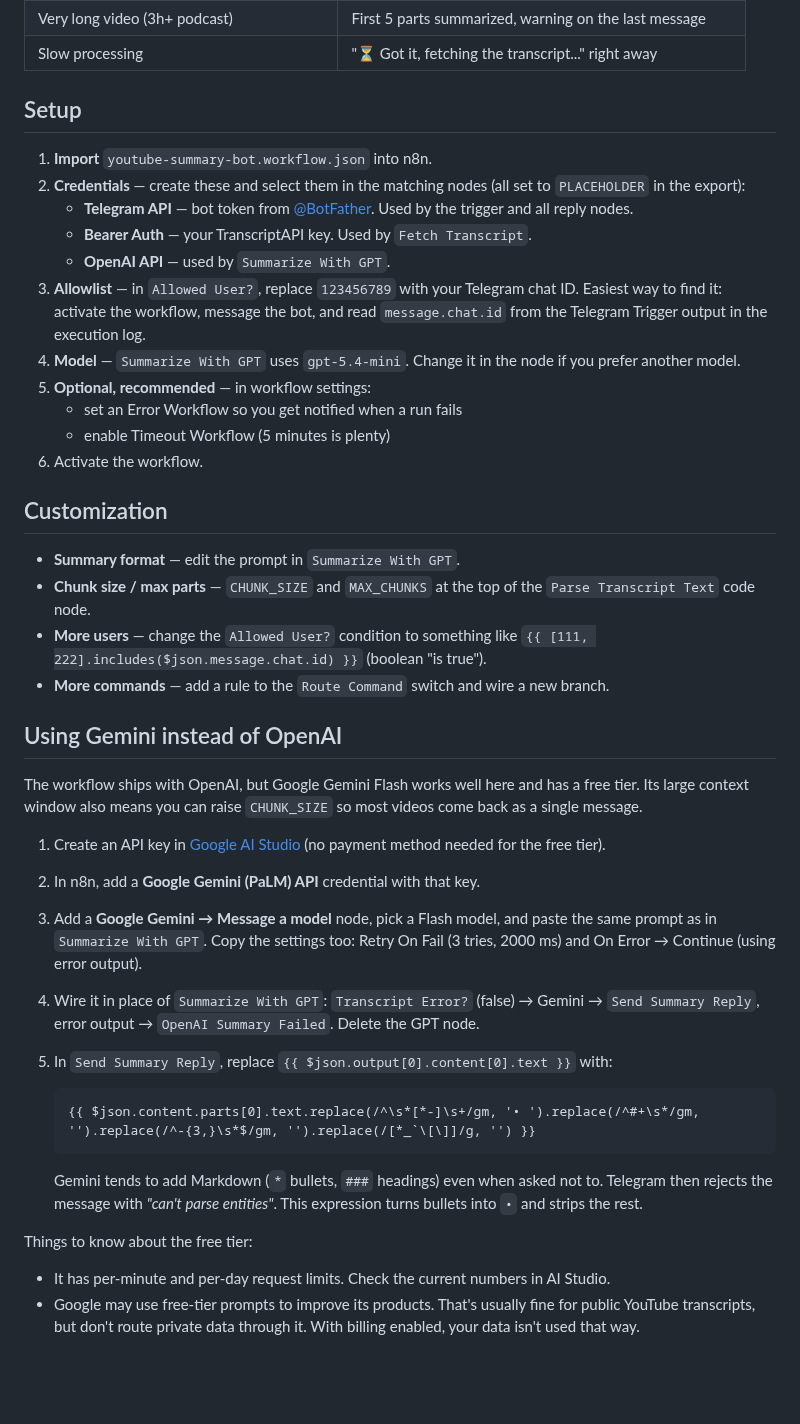
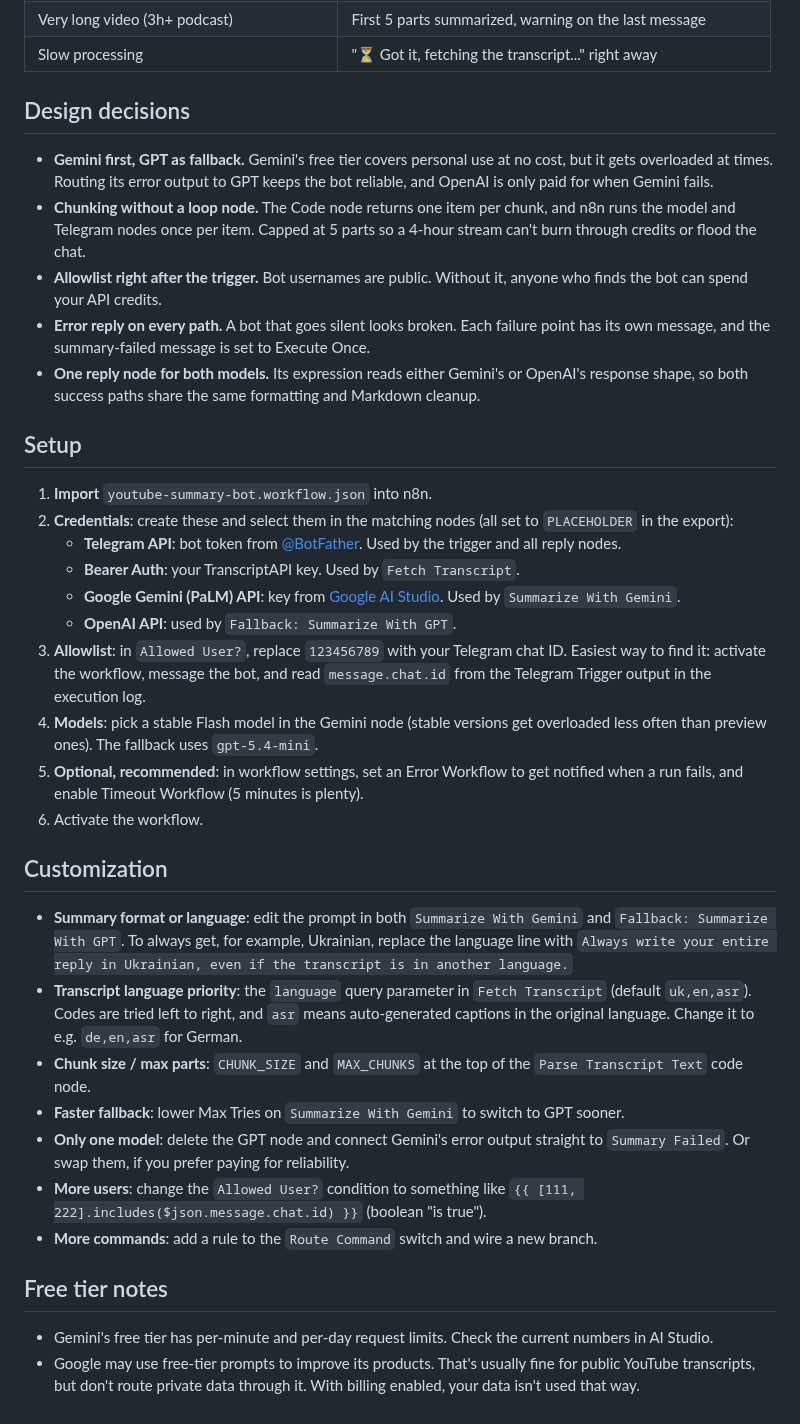
Before and after one commit to VChegil/n8n-ai-automation, a Markdown page: youtube-summary-telegram-bot/README.md, the part around one of its changes. Drawn GitHub-style; blank space fills up the shorter version.

Commit message:
YouTube bot: Gemini with GPT fallback, transcript language priority, README update
- Gemini Flash as main summarizer, GPT on its error output
- language=uk,en,asr on Fetch Transcript
- Summary in the video's language
- README: example screenshot, design decisions, updated setup

Co-Authored-By: Claude Opus 5.5 <noreply@anthropic.com>
Claude-Session: https://claude.ai/code/session_01Xe1xWq2tiMns3su2uWR26z

````diff
--- a/youtube-summary-telegram-bot/README.md
+++ b/youtube-summary-telegram-bot/README.md
@@ -35,43 +43,38 @@ Telegram → transcript API → GPT → Telegram.
 | Very long video (3h+ podcast) | First 5 parts summarized, warning on the last message |
 | Slow processing | "⏳ Got it, fetching the transcript..." right away |
+
+## Design decisions
+
+- **Gemini first, GPT as fallback.** Gemini's free tier covers personal use at no cost, but it gets overloaded at times. Routing its error output to GPT keeps the bot reliable, and OpenAI is only paid for when Gemini fails.
+- **Chunking without a loop node.** The Code node returns one item per chunk, and n8n runs the model and Telegram nodes once per item. Capped at 5 parts so a 4-hour stream can't burn through credits or flood the chat.
+- **Allowlist right after the trigger.** Bot usernames are public. Without it, anyone who finds the bot can spend your API credits.
+- **Error reply on every path.** A bot that goes silent looks broken. Each failure point has its own message, and the summary-failed message is set to Execute Once.
+- **One reply node for both models.** Its expression reads either Gemini's or OpenAI's response shape, so both success paths share the same formatting and Markdown cleanup.
 
 ## Setup
 
 1. **Import** `youtube-summary-bot.workflow.json` into n8n.
-2. **Credentials** — create these and select them in the matching nodes (all set to `PLACEHOLDER` in the export):
-   - **Telegram API** — bot token from [@BotFather](https://t.me/BotFather). Used by the trigger and all reply nodes.
-   - **Bearer Auth** — your TranscriptAPI key. Used by `Fetch Transcript`.
-   - **OpenAI API** — used by `Summarize With GPT`.
-3. **Allowlist** — in `Allowed User?`, replace `123456789` with your Telegram chat ID. Easiest way to find it: activate the workflow, message the bot, and read `message.chat.id` from the Telegram Trigger output in the execution log.
-4. **Model** — `Summarize With GPT` uses `gpt-5.4-mini`. Change it in the node if you prefer another model.
-5. **Optional, recommended** — in workflow settings:
-   - set an Error Workflow so you get notified when a run fails
-   - enable Timeout Workflow (5 minutes is plenty)
+2. **Credentials**: create these and select them in the matching nodes (all set to `PLACEHOLDER` in the export):
+   - **Telegram API**: bot token from [@BotFather](https://t.me/BotFather). Used by the trigger and all reply nodes.
+   - **Bearer Auth**: your TranscriptAPI key. Used by `Fetch Transcript`.
+   - **Google Gemini (PaLM) API**: key from [Google AI Studio](https://aistudio.google.com). Used by `Summarize With Gemini`.
+   - **OpenAI API**: used by `Fallback: Summarize With GPT`.
+3. **Allowlist**: in `Allowed User?`, replace `123456789` with your Telegram chat ID. Easiest way to find it: activate the workflow, message the bot, and read `message.chat.id` from the Telegram Trigger output in the execution log.
+4. **Models**: pick a stable Flash model in the Gemini node (stable versions get overloaded less often than preview ones). The fallback uses `gpt-5.4-mini`.
+5. **Optional, recommended**: in workflow settings, set an Error Workflow to get notified when a run fails, and enable Timeout Workflow (5 minutes is plenty).
 6. Activate the workflow.
 
 ## Customization
 
-- **Summary format** — edit the prompt in `Summarize With GPT`.
-- **Chunk size / max parts** — `CHUNK_SIZE` and `MAX_CHUNKS` at the top of the `Parse Transcript Text` code node.
-- **More users** — change the `Allowed User?` condition to something like `{{ [111, 222].includes($json.message.chat.id) }}` (boolean "is true").
-- **More commands** — add a rule to the `Route Command` switch and wire a new branch.
+- **Summary format or language**: edit the prompt in both `Summarize With Gemini` and `Fallback: Summarize With GPT`. To always get, for example, Ukrainian, replace the language line with `Always write your entire reply in Ukrainian, even if the transcript is in another language.`
+- **Transcript language priority**: the `language` query parameter in `Fetch Transcript` (default `uk,en,asr`). Codes are tried left to right, and `asr` means auto-generated captions in the original language. Change it to e.g. `de,en,asr` for German.
+- **Chunk size / max parts**: `CHUNK_SIZE` and `MAX_CHUNKS` at the top of the `Parse Transcript Text` code node.
+- **Faster fallback**: lower Max Tries on `Summarize With Gemini` to switch to GPT sooner.
+- **Only one model**: delete the GPT node and connect Gemini's error output straight to `Summary Failed`. Or swap them, if you prefer paying for reliability.
+- **More users**: change the `Allowed User?` condition to something like `{{ [111, 222].includes($json.message.chat.id) }}` (boolean "is true").
+- **More commands**: add a rule to the `Route Command` switch and wire a new branch.
 
-## Using Gemini instead of OpenAI
+## Free tier notes
 
-The workflow ships with OpenAI, but Google Gemini Flash works well here and has a free tier. Its large context window also means you can raise `CHUNK_SIZE` so most videos come back as a single message.
-
-1. Create an API key in [Google AI Studio](https://aistudio.google.com) (no payment method needed for the free tier).
-2. In n8n, add a **Google Gemini (PaLM) API** credential with that key.
-3. Add a **Google Gemini → Message a model** node, pick a Flash model, and paste the same prompt as in `Summarize With GPT`. Copy the settings too: Retry On Fail (3 tries, 2000 ms) and On Error → Continue (using error output).
-4. Wire it in place of `Summarize With GPT`: `Transcript Error?` (false) → Gemini → `Send Summary Reply`, error output → `OpenAI Summary Failed`. Delete the GPT node.
-5. In `Send Summary Reply`, replace `{{ $json.output[0].content[0].text }}` with:
-
-   ```
-   {{ $json.content.parts[0].text.replace(/^\s*[*-]\s+/gm, '• ').replace(/^#+\s*/gm, '').replace(/^-{3,}\s*$/gm, '').replace(/[*_`\[\]]/g, '') }}
-   ```
-
-   Gemini tends to add Markdown (`*` bullets, `###` headings) even when asked not to. Telegram then rejects the message with *"can't parse entities"*. This expression turns bullets into `•` and strips the rest.
-
-Things to know about the free tier:
-- It has per-minute and per-day request limits. Check the current numbers in AI Studio.
+- Gemini's free tier has per-minute and per-day request limits. Check the current numbers in AI Studio.
 - Google may use free-tier prompts to improve its products. That's usually fine for public YouTube transcripts, but don't route private data through it. With billing enabled, your data isn't used that way.
````
Also changed, not shown: other parts of youtube-summary-telegram-bot/README.md (+17 -9 lines), README.md (+1 -1 lines), youtube-summary-telegram-bot/images/telegram-example.png (added), 1 other file.
